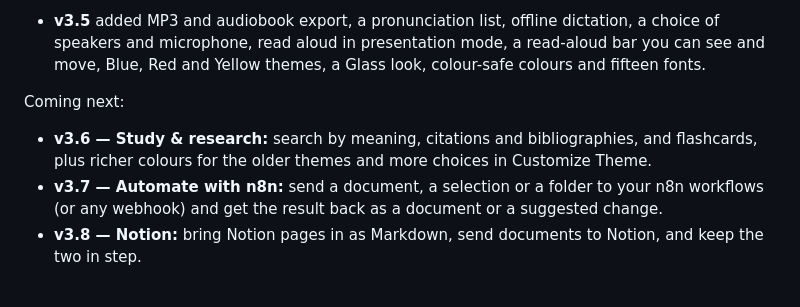
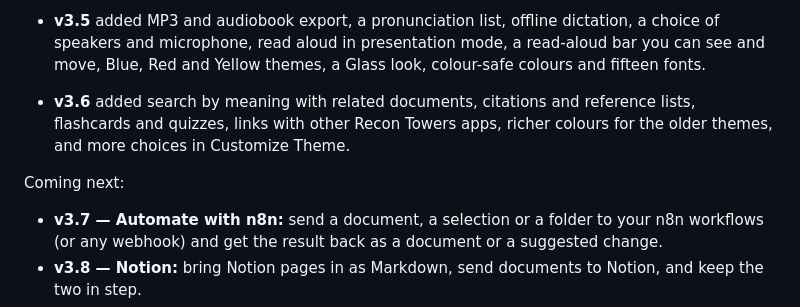
Before and after one commit to neogentrics/neo-markdown-reader, a Markdown page: README.md, the part around the change. Drawn GitHub-style.

Commit message:
Docs: date 3.6.0 in the changelog, and move it to what's done in the README
Co-Authored-By: Claude Opus 5.5 <noreply@anthropic.com>

```diff
--- a/README.md
+++ b/README.md
@@ -759,10 +759,10 @@ On macOS use `Cmd` instead of `Ctrl`. Any of these can be changed under *Prefere
 - **v3.5** added MP3 and audiobook export, a pronunciation list, offline dictation, a choice of speakers and
   microphone, read aloud in presentation mode, a read-aloud bar you can see and move, Blue, Red and Yellow themes,
   a Glass look, colour-safe colours and fifteen fonts.
+- **v3.6** added search by meaning with related documents, citations and reference lists, flashcards and quizzes,
+  links with other Recon Towers apps, richer colours for the older themes, and more choices in Customize Theme.
 
 Coming next:
-- **v3.6 — Study & research:** search by meaning, citations and bibliographies, and flashcards, plus richer
-  colours for the older themes and more choices in Customize Theme.
 - **v3.7 — Automate with n8n:** send a document, a selection or a folder to your n8n workflows (or any webhook)
   and get the result back as a document or a suggested change.
 - **v3.8 — Notion:** bring Notion pages in as Markdown, send documents to Notion, and keep the two in step.
```
Also changed, not shown: CHANGELOG.md (+1 -1 lines).
